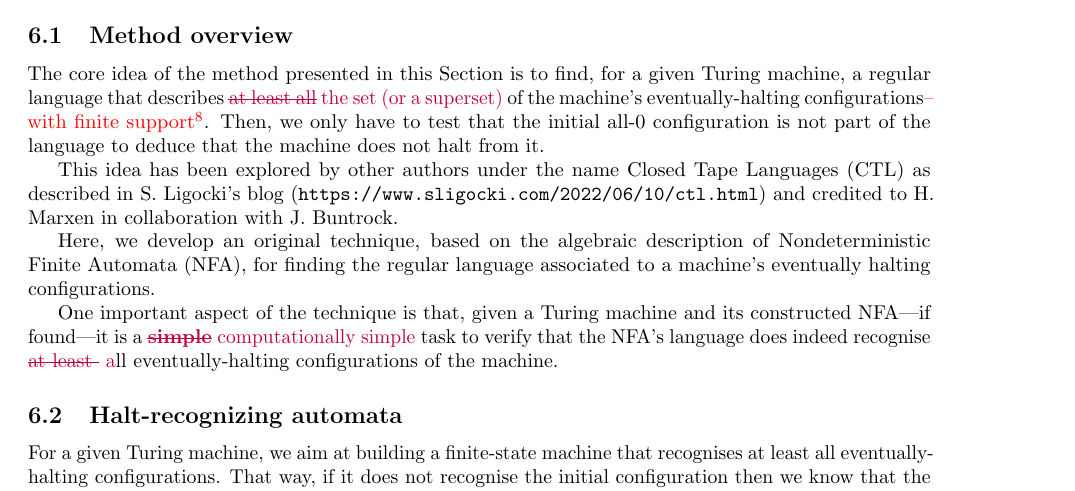
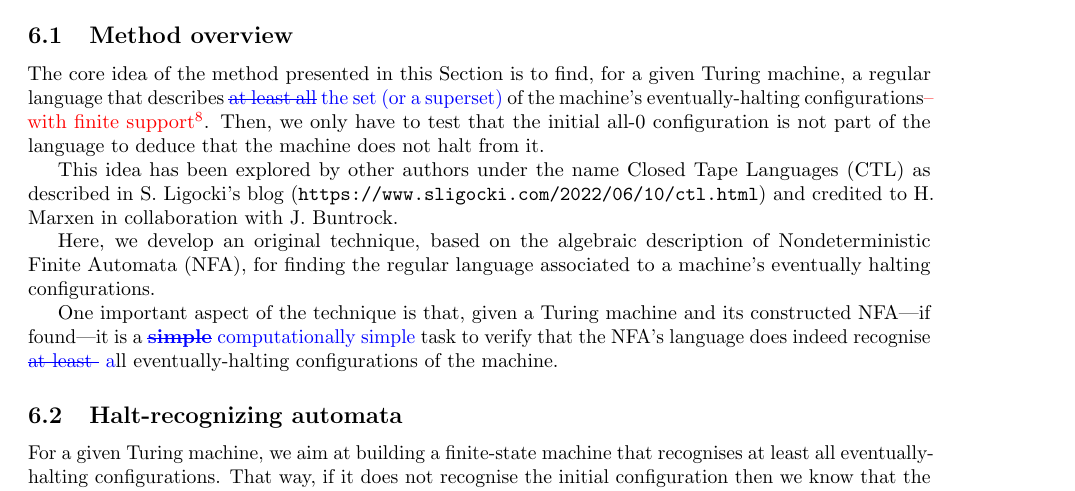
Before and after one commit to bbchallenge/bbchallenge-proofs, a LaTeX paper (deciders/correctness-deciders.tex): part of page 16 of 23, cut so that both start at the same text. Compiled offline with pdfLaTeX.

Commit message:
Address feedback about my editing-comment color. :-P

```diff
--- a/deciders/correctness-deciders.tex
+++ b/deciders/correctness-deciders.tex
@@ -42,7 +42,7 @@
 \newcommand{\tsi}[1]{\todo[inline]{TS: #1}}
 \newcommand{\tsm}[1]{\todo{TS: #1}}
 \newcommand{\tss}[2]{{\ts{\sout{#1}}} {\ts{#2}}}
-\newcommand{\jb}[1]{{\color{purple}#1}}
+\newcommand{\jb}[1]{{\color{blue}#1}}
 \newcommand{\jbi}[1]{\todo[inline]{JB: #1}}
 \newcommand{\jbm}[1]{\todo{JB: #1}}
 \newcommand{\jbs}[2]{{\jb{\sout{#1}}} {\jb{#2}}}
```
Also changed, not shown: deciders/correctness-deciders.pdf.
